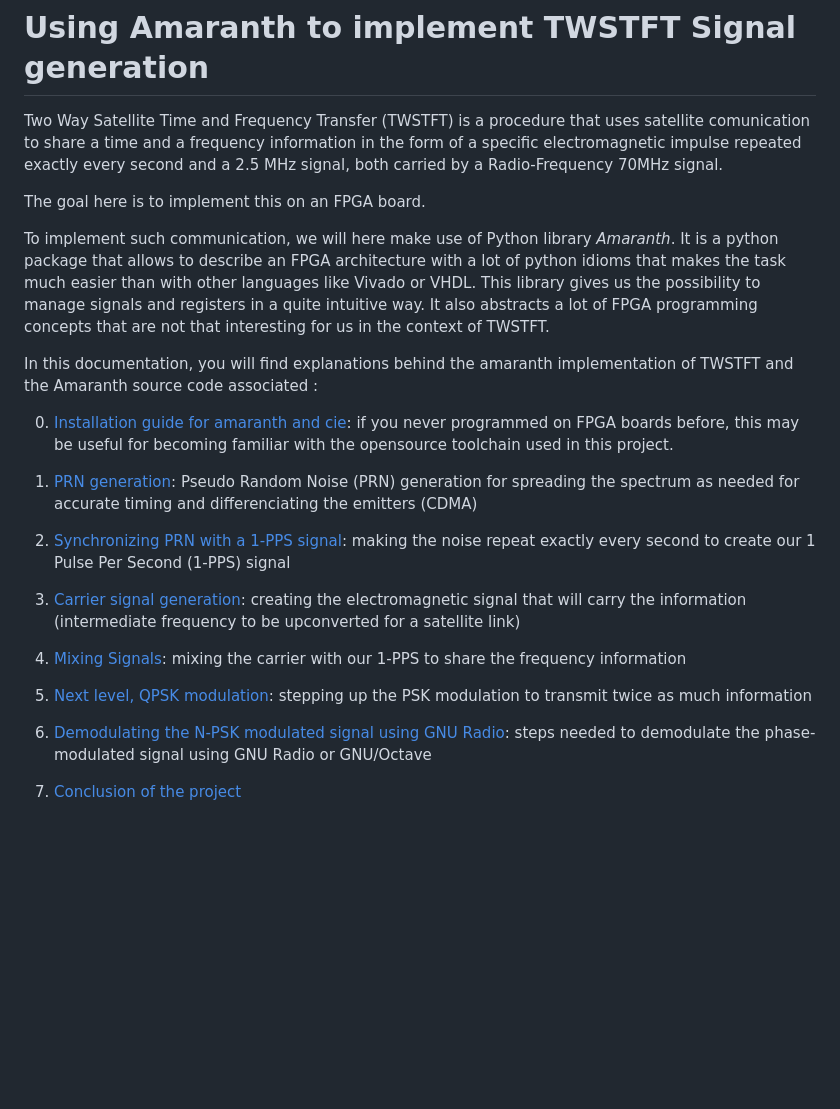
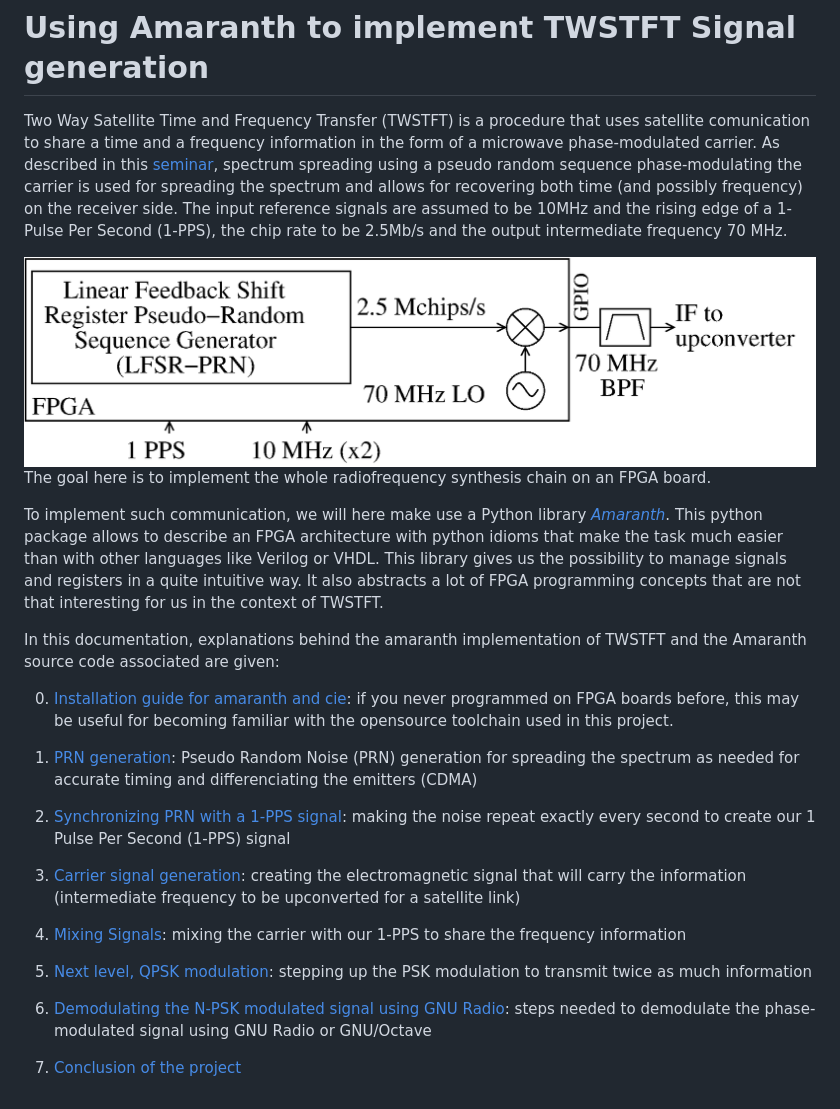
Before and after one commit to oscimp/amaranth_twstft, a Markdown page: README.md, the part around the change printed below. Drawn GitHub-style; pictures changed too: figures/setup.png (added); blank space fills up the shorter version.

Commit message:
setup schematic

```diff
--- a/README.md
+++ b/README.md
@@ -1,16 +1,17 @@
 # Using Amaranth to implement TWSTFT Signal generation
 
-Two Way Satellite Time and Frequency Transfer (TWSTFT) is a procedure that uses satellite comunication to share a time and a frequency information in the form of a specific electromagnetic impulse repeated exactly every second and a 2.5 MHz signal, both carried by a Radio-Frequency 70MHz signal.
+Two Way Satellite Time and Frequency Transfer (TWSTFT) is a procedure that uses satellite comunication to share a time and a frequency information in the form of a microwave phase-modulated carrier. As described in this [seminar](https://www.youtube.com/watch?v=9GlbMpPXi_A), spectrum spreading using a pseudo random sequence phase-modulating the carrier is used for spreading the spectrum and allows for recovering both time (and possibly frequency) on the receiver side. The input reference signals are assumed to be 10MHz and the rising edge of a 1-Pulse Per Second (1-PPS), the chip rate to be 2.5Mb/s and the output intermediate frequency 70 MHz.
 
-The goal here is to implement this on an FPGA board.
+<img src="figures/setup.png">
 
-To implement such communication, we will here make use of Python library _Amaranth_. It is a python package that allows to describe an FPGA architecture with a lot of python idioms that makes the task much easier than with other languages like Vivado or VHDL. This library gives us the possibility to manage signals and registers in a quite intuitive way. It also abstracts a lot of FPGA programming concepts that are not that interesting for us in the context of TWSTFT.
+The goal here is to implement the whole radiofrequency synthesis chain on an FPGA board.
 
-In this documentation, you will find explanations behind the amaranth implementation of TWSTFT and the Amaranth source code associated :
+To implement such communication, we will here make use a Python library [_Amaranth_](https://github.com/amaranth-lang/amaranth). This python package allows to describe an FPGA architecture with python idioms that make the task much easier than with other languages like Verilog or VHDL. This library gives us the possibility to manage signals and registers in a quite intuitive way. It also abstracts a lot of FPGA programming concepts that are not that interesting for us in the context of TWSTFT.
+
+In this documentation, explanations behind the amaranth implementation of TWSTFT and the Amaranth source code associated are given:
 
 0. [Installation guide for amaranth and cie](Doc/0_Installation.md):
-if you never programmed on FPGA boards before, this may be useful for becoming familiar with the opensource toolchain used in this
-project.
+if you never programmed on FPGA boards before, this may be useful for becoming familiar with the opensource toolchain used in this project.
 
 1. [PRN generation](Doc/1_PRN.md):
 Pseudo Random Noise (PRN) generation for spreading the spectrum as needed for accurate timing and differenciating the emitters (CDMA)
```
Also changed, not shown: other parts of README.md (+1 -1 lines), 1 other file.
